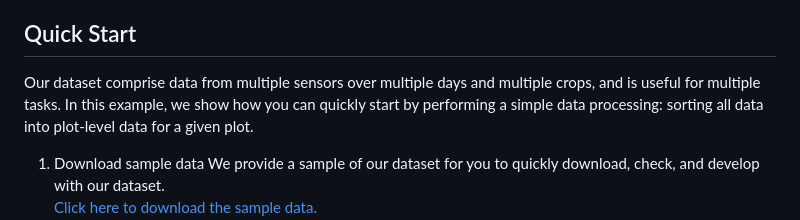
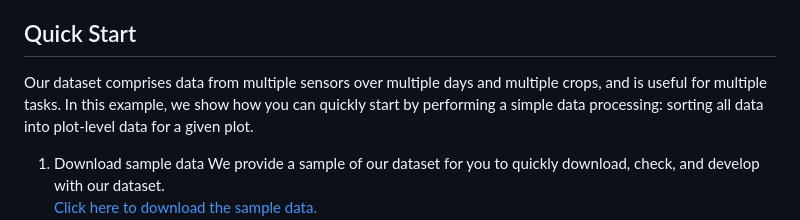
Before and after one commit to PRBonn/MuST-C, a Markdown page: README.md, the part around the change. GitHub-like rendering.

```diff
--- a/README.md
+++ b/README.md
@@ -21,7 +21,7 @@ and of multiple crops:
 * wheat - faba bean intercrop
 
 ## Quick Start
-Our dataset comprise data from multiple sensors over multiple days and multiple crops, and is useful for multiple tasks.
+Our dataset comprises data from multiple sensors over multiple days and multiple crops, and is useful for multiple tasks.
 In this example, we show how you can quickly start by performing a simple data processing: sorting all data into plot-level data for a given plot.
 
 1. Download sample data
```
